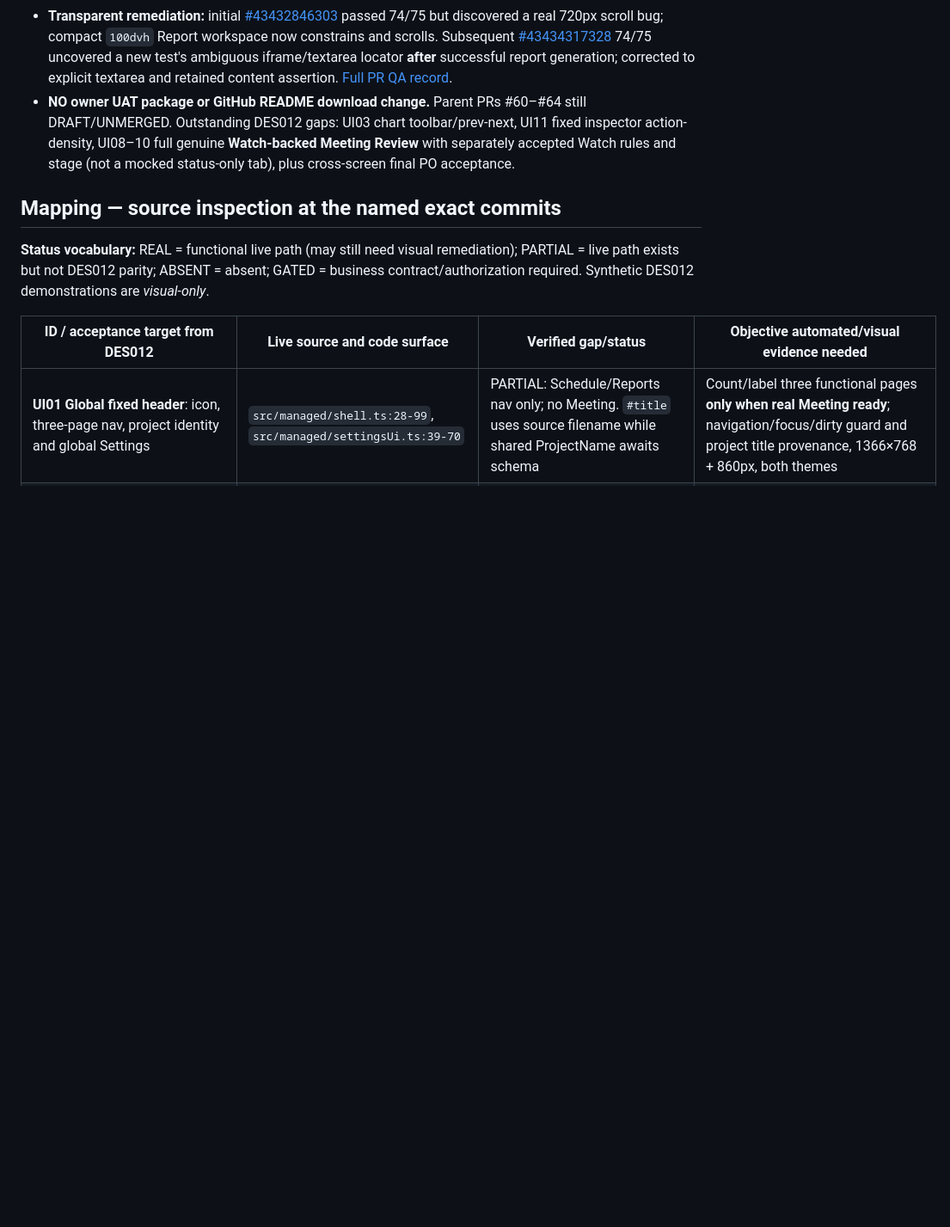
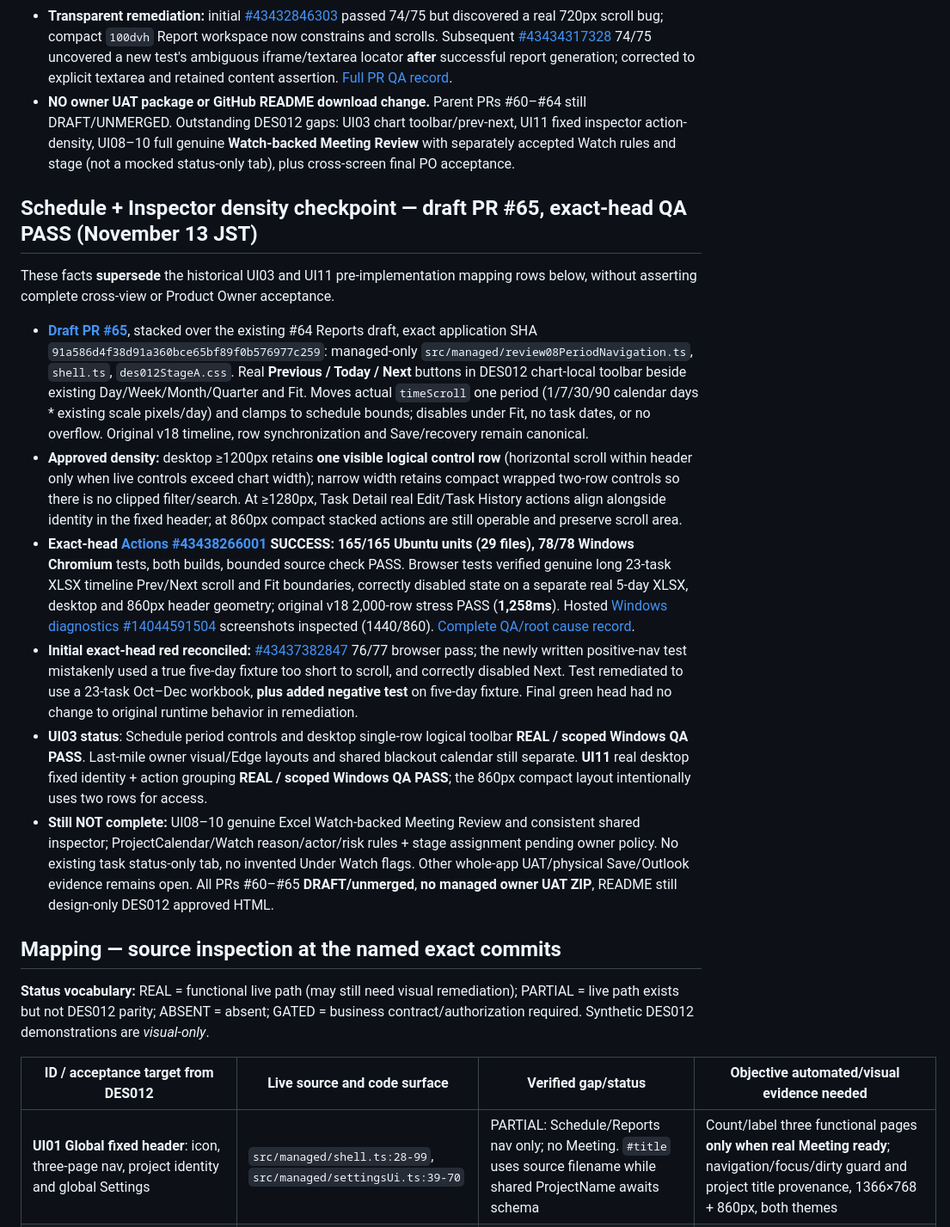
Before and after one commit to Kenny619/spl-wbs, a Markdown page: docs/implementation/DES012_FULL_UI_TO_LIVE_SOURCE_PARITY_PLAN_2026_11_13.md, the part around the change. Shown at 86% size. GitHub-like rendering; blank space fills up the shorter version.

Commit message:
docs(ui): record exact QA for real DES012 Schedule period nav and inline inspector actions

```diff
--- a/docs/implementation/DES012_FULL_UI_TO_LIVE_SOURCE_PARITY_PLAN_2026_11_13.md
+++ b/docs/implementation/DES012_FULL_UI_TO_LIVE_SOURCE_PARITY_PLAN_2026_11_13.md
@@ -42,6 +42,17 @@ This section **supersedes** the historical UI20 before-state row below, but does
 - **UI20 disposition:** **REAL / automated shell-parity PASS at synthetic CI scope**. Full visual acceptance still **OPEN** until a controlled visual comparison of the actual generated report paper and last-mile Owner layout is complete; authentic Report11 inner HTML cannot be replaced with the prototype's fictional KPI/task figures. **UI21 real output behavior preserved and previous business/clipboard regression suite PASS; corporate Outlook actual paste still OPEN.**
 - **Transparent remediation:** initial [#43432846303](https://github.com/Kenny619/spl-wbs/actions/runs/43432846303) passed 74/75 but discovered a real 720px scroll bug; compact `100dvh` Report workspace now constrains and scrolls. Subsequent [#43434317328](https://github.com/Kenny619/spl-wbs/actions/runs/43434317328) 74/75 uncovered a new test's ambiguous iframe/textarea locator **after** successful report generation; corrected to explicit textarea and retained content assertion. [Full PR QA record](https://github.com/Kenny619/spl-wbs/pull/64#issuecomment-6854630246).
 - **NO owner UAT package or GitHub README download change.** Parent PRs #60–#64 still DRAFT/UNMERGED. Outstanding DES012 gaps: UI03 chart toolbar/prev-next, UI11 fixed inspector action-density, UI08–10 full genuine **Watch-backed Meeting Review** with separately accepted Watch rules and stage (not a mocked status-only tab), plus cross-screen final PO acceptance.
+
+## Schedule + Inspector density checkpoint — draft PR #65, exact-head QA PASS (November 13 JST)
+
+These facts **supersede** the historical UI03 and UI11 pre-implementation mapping rows below, without asserting complete cross-view or Product Owner acceptance.
+
+- **[Draft PR #65](https://github.com/Kenny619/spl-wbs/pull/65)**, stacked over the existing #64 Reports draft, exact application SHA `91a586d4f38d91a360bce65bf89f0b576977c259`: managed-only `src/managed/review08PeriodNavigation.ts`, `shell.ts`, `des012StageA.css`. Real **Previous / Today / Next** buttons in DES012 chart-local toolbar beside existing Day/Week/Month/Quarter and Fit. Moves actual `timeScroll` one period (1/7/30/90 calendar days * existing scale pixels/day) and clamps to schedule bounds; disables under Fit, no task dates, or no overflow. Original v18 timeline, row synchronization and Save/recovery remain canonical.
+- **Approved density:** desktop ≥1200px retains **one visible logical control row** (horizontal scroll within header only when live controls exceed chart width); narrow width retains compact wrapped two-row controls so there is no clipped filter/search. At ≥1280px, Task Detail real Edit/Task History actions align alongside identity in the fixed header; at 860px compact stacked actions are still operable and preserve scroll area.
+- **Exact-head [Actions #43438266001](https://github.com/Kenny619/spl-wbs/actions/runs/43438266001) SUCCESS:** **165/165 Ubuntu units (29 files), 78/78 Windows Chromium** tests, both builds, bounded source check PASS. Browser tests verified genuine long 23-task XLSX timeline Prev/Next scroll and Fit boundaries, correctly disabled state on a separate real 5-day XLSX, desktop and 860px header geometry; original v18 2,000-row stress PASS (**1,258ms**). Hosted [Windows diagnostics #14044591504](https://github.com/Kenny619/spl-wbs/actions/runs/43438266001/artifacts/14044591504) screenshots inspected (1440/860). [Complete QA/root cause record](https://github.com/Kenny619/spl-wbs/pull/65#issuecomment-6855208097).
+- **Initial exact-head red reconciled:** [#43437382847](https://github.com/Kenny619/spl-wbs/actions/runs/43437382847) 76/77 browser pass; the newly written positive-nav test mistakenly used a true five-day fixture too short to scroll, and correctly disabled Next. Test remediated to use a 23-task Oct–Dec workbook, **plus added negative test** on five-day fixture. Final green head had no change to original runtime behavior in remediation.
+- **UI03 status**: Schedule period controls and desktop single-row logical toolbar **REAL / scoped Windows QA PASS**. Last-mile owner visual/Edge layouts and shared blackout calendar still separate. **UI11** real desktop fixed identity + action grouping **REAL / scoped Windows QA PASS**; the 860px compact layout intentionally uses two rows for access.
+- **Still NOT complete:** UI08–10 genuine Excel Watch-backed Meeting Review and consistent shared inspector; ProjectCalendar/Watch reason/actor/risk rules + stage assignment pending owner policy. No existing task status-only tab, no invented Under Watch flags. Other whole-app UAT/physical Save/Outlook evidence remains open. All PRs #60–#65 **DRAFT/unmerged**, **no managed owner UAT ZIP**, README still design-only DES012 approved HTML.
 
 ## Mapping — source inspection at the named exact commits
 
```
